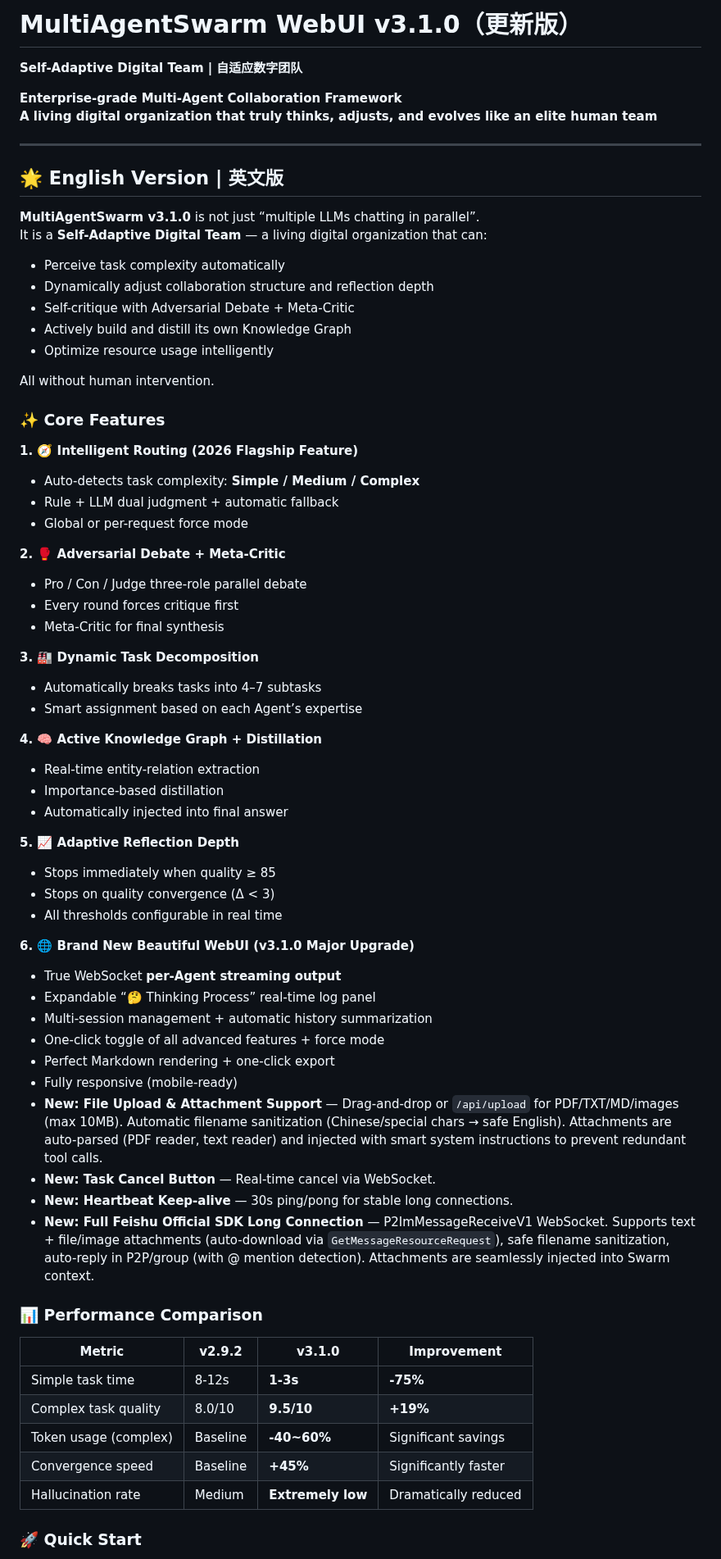
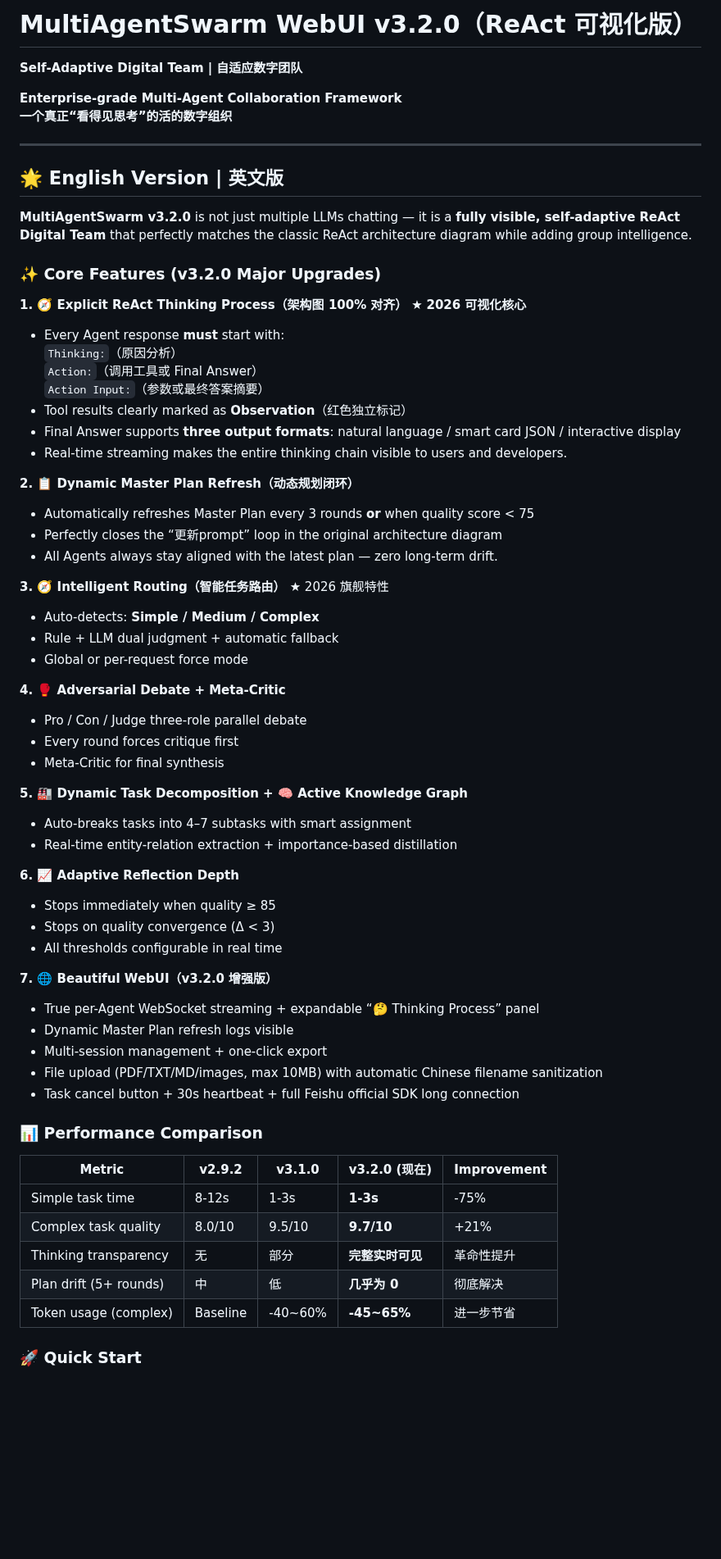
Before and after one commit to huanglynch/MultiAgentSwarm, a Markdown page: README.md, the part around one of its changes. Shown at 82% size. Drawn GitHub-style; blank space fills up the shorter version.

```diff
--- a/README.md
+++ b/README.md
@@ -1,71 +1,67 @@
-# **MultiAgentSwarm WebUI v3.1.0（更新版）**
+# MultiAgentSwarm WebUI v3.2.0（ReAct 可视化版）
+
 **Self-Adaptive Digital Team | 自适应数字团队**
 
 **Enterprise-grade Multi-Agent Collaboration Framework**
-**A living digital organization that truly thinks, adjusts, and evolves like an elite human team**
+**一个真正“看得见思考”的活的数字组织**
 
 ---
 
 ## 🌟 English Version | 英文版
 
-**MultiAgentSwarm v3.1.0** is not just “multiple LLMs chatting in parallel”.
-It is a **Self-Adaptive Digital Team** — a living digital organization that can:
+**MultiAgentSwarm v3.2.0** is not just multiple LLMs chatting — it is a **fully visible, self-adaptive ReAct Digital Team** that perfectly matches the classic ReAct architecture diagram while adding group intelligence.
 
-- Perceive task complexity automatically
-- Dynamically adjust collaboration structure and reflection depth
-- Self-critique with Adversarial Debate + Meta-Critic
-- Actively build and distill its own Knowledge Graph
-- Optimize resource usage intelligently
+### ✨ Core Features (v3.2.0 Major Upgrades)
 
-All without human intervention.
+**1. 🧭 Explicit ReAct Thinking Process（架构图 100% 对齐）** ★ **2026 可视化核心**
+- Every Agent response **must** start with:
+  `Thinking:`（原因分析）
+  `Action:`（调用工具或 Final Answer）
+  `Action Input:`（参数或最终答案摘要）
+- Tool results clearly marked as **Observation**（红色独立标记）
+- Final Answer supports **three output formats**: natural language / smart card JSON / interactive display
+- Real-time streaming makes the entire thinking chain visible to users and developers.
 
-### ✨ Core Features
+**2. 📋 Dynamic Master Plan Refresh（动态规划闭环）**
+- Automatically refreshes Master Plan every 3 rounds **or** when quality score < 75
+- Perfectly closes the “更新prompt” loop in the original architecture diagram
+- All Agents always stay aligned with the latest plan — zero long-term drift.
 
-**1. 🧭 Intelligent Routing (2026 Flagship Feature)**
-- Auto-detects task complexity: **Simple / Medium / Complex**
+**3. 🧭 Intelligent Routing（智能任务路由）** ★ 2026 旗舰特性
+- Auto-detects: **Simple / Medium / Complex**
 - Rule + LLM dual judgment + automatic fallback
 - Global or per-request force mode
 
-**2. 🥊 Adversarial Debate + Meta-Critic**
+**4. 🥊 Adversarial Debate + Meta-Critic**
 - Pro / Con / Judge three-role parallel debate
 - Every round forces critique first
 - Meta-Critic for final synthesis
 
-**3. 🏭 Dynamic Task Decomposition**
-- Automatically breaks tasks into 4–7 subtasks
-- Smart assignment based on each Agent’s expertise
+**5. 🏭 Dynamic Task Decomposition + 🧠 Active Knowledge Graph**
+- Auto-breaks tasks into 4–7 subtasks with smart assignment
+- Real-time entity-relation extraction + importance-based distillation
 
-**4. 🧠 Active Knowledge Graph + Distillation**
-- Real-time entity-relation extraction
-- Importance-based distillation
-- Automatically injected into final answer
-
-**5. 📈 Adaptive Reflection Depth**
+**6. 📈 Adaptive Reflection Depth**
 - Stops immediately when quality ≥ 85
 - Stops on quality convergence (Δ < 3)
 - All thresholds configurable in real time
 
-**6. 🌐 Brand New Beautiful WebUI (v3.1.0 Major Upgrade)**
-- True WebSocket **per-Agent streaming output**
-- Expandable “🤔 Thinking Process” real-time log panel
-- Multi-session management + automatic history summarization
-- One-click toggle of all advanced features + force mode
-- Perfect Markdown rendering + one-click export
-- Fully responsive (mobile-ready)
-- **New: File Upload & Attachment Support** — Drag-and-drop or `/api/upload` for PDF/TXT/MD/images (max 10MB). Automatic filename sanitization (Chinese/special chars → safe English). Attachments are auto-parsed (PDF reader, text reader) and injected with smart system instructions to prevent redundant tool calls.
-- **New: Task Cancel Button** — Real-time cancel via WebSocket.
-- **New: Heartbeat Keep-alive** — 30s ping/pong for stable long connections.
-- **New: Full Feishu Official SDK Long Connection** — P2ImMessageReceiveV1 WebSocket. Supports text + file/image attachments (auto-download via `GetMessageResourceRequest`), safe filename sanitization, auto-reply in P2P/group (with @ mention detection). Attachments are seamlessly injected into Swarm context.
+**7. 🌐 Beautiful WebUI（v3.2.0 增强版）**
+- True per-Agent WebSocket streaming + expandable “🤔 Thinking Process” panel
+- Dynamic Master Plan refresh logs visible
+- Multi-session management + one-click export
+- File upload (PDF/TXT/MD/images, max 10MB) with automatic Chinese filename sanitization
+- Task cancel button + 30s heartbeat + full Feishu official SDK long connection
 
 ### 📊 Performance Comparison
 
-| Metric                  | v2.9.2 | v3.1.0      | Improvement    |
-|-------------------------|--------|-------------|----------------|
-| Simple task time        | 8-12s  | **1-3s**    | **-75%**       |
-| Complex task quality    | 8.0/10 | **9.5/10**  | **+19%**       |
-| Token usage (complex)   | Baseline | **-40~60%** | Significant savings |
-| Convergence speed       | Baseline | **+45%**    | Significantly faster |
-| Hallucination rate      | Medium | **Extremely low** | Dramatically reduced |
+| Metric                  | v2.9.2 | v3.1.0      | v3.2.0 (现在)       | Improvement      |
+|-------------------------|--------|-------------|---------------------|------------------|
+| Simple task time        | 8-12s  | 1-3s        | **1-3s**            | -75%             |
+| Complex task quality    | 8.0/10 | 9.5/10      | **9.7/10**          | +21%             |
+| Thinking transparency   | 无     | 部分        | **完整实时可见**    | 革命性提升       |
+| Plan drift (5+ rounds)  | 中     | 低          | **几乎为 0**        | 彻底解决         |
+| Token usage (complex)   | Baseline | -40~60%   | **-45~65%**         | 进一步节省       |
 
 ### 🚀 Quick Start
 
```
Also changed, not shown: other parts of README.md (+107 -273 lines).
